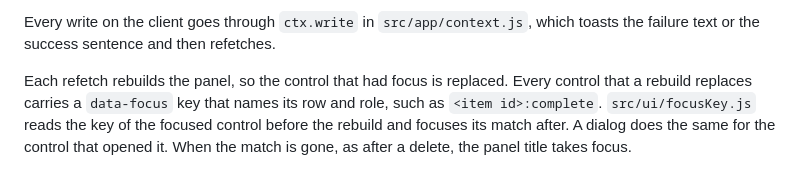
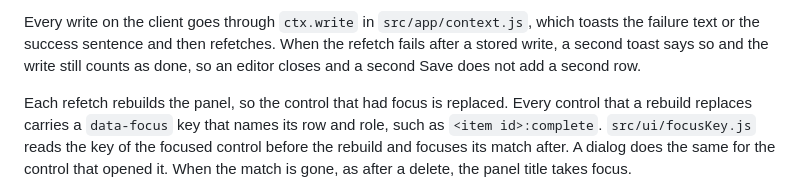
Before and after one commit to wetherc/reno-tracker, a Markdown page: README.md, the part around the change. Drawn GitHub-style.

Commit message:
Describe the refetch failure toast of ctx.write in the README.
The architecture section now states that a failed refetch after a stored write gets its own toast and that the write still counts as done.

```diff
--- a/README.md
+++ b/README.md
@@ -272,7 +272,9 @@ file keeps the typed prices.
 
 Every write on the client goes through `ctx.write` in
 `src/app/context.js`, which toasts the failure text or the success
-sentence and then refetches.
+sentence and then refetches. When the refetch fails after a stored
+write, a second toast says so and the write still counts as done, so
+an editor closes and a second Save does not add a second row.
 
 Each refetch rebuilds the panel, so the control that had focus is
 replaced. Every control that a rebuild replaces carries a `data-focus`
```
